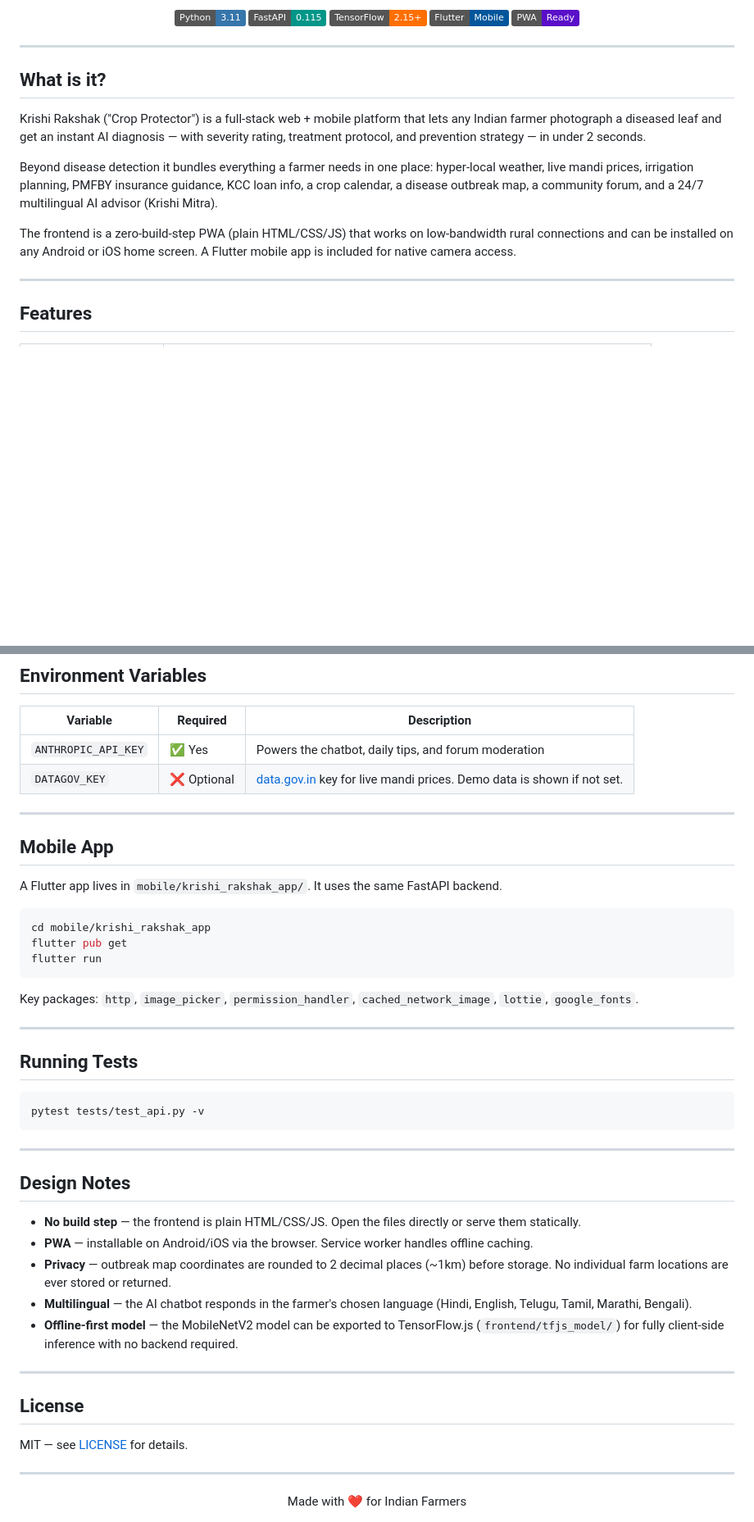
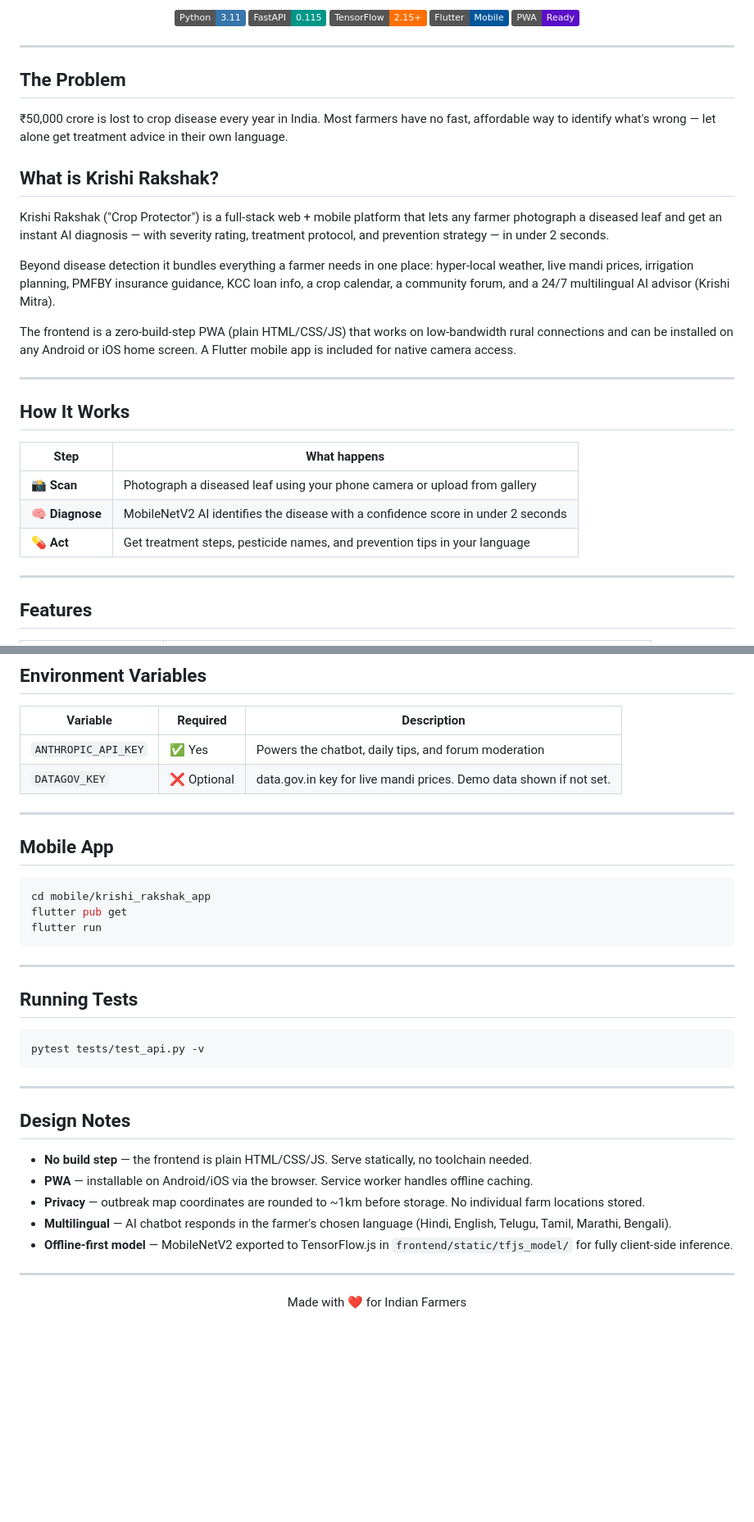
Before and after one commit to Shivang1109/Krishi-Rakshak, a Markdown page: README.md, 2 parts joined by grey strips. Shown at 82% size. Rendered like a GitHub page; badges without logos; blank space fills up the shorter version.

````diff
--- a/README.md
+++ b/README.md
@@ -16,13 +16,27 @@ Diagnose crop diseases in under 2 seconds · 54 diseases · 9 crops · Multiling
 
 ---
 
-## What is it?
+## The Problem
 
-Krishi Rakshak ("Crop Protector") is a full-stack web + mobile platform that lets any Indian farmer photograph a diseased leaf and get an instant AI diagnosis — with severity rating, treatment protocol, and prevention strategy — in under 2 seconds.
+₹50,000 crore is lost to crop disease every year in India. Most farmers have no fast, affordable way to identify what's wrong — let alone get treatment advice in their own language.
 
-Beyond disease detection it bundles everything a farmer needs in one place: hyper-local weather, live mandi prices, irrigation planning, PMFBY insurance guidance, KCC loan info, a crop calendar, a disease outbreak map, a community forum, and a 24/7 multilingual AI advisor (Krishi Mitra).
+## What is Krishi Rakshak?
+
+Krishi Rakshak ("Crop Protector") is a full-stack web + mobile platform that lets any farmer photograph a diseased leaf and get an instant AI diagnosis — with severity rating, treatment protocol, and prevention strategy — in under 2 seconds.
+
+Beyond disease detection it bundles everything a farmer needs in one place: hyper-local weather, live mandi prices, irrigation planning, PMFBY insurance guidance, KCC loan info, a crop calendar, a community forum, and a 24/7 multilingual AI advisor (Krishi Mitra).
 
 The frontend is a zero-build-step PWA (plain HTML/CSS/JS) that works on low-bandwidth rural connections and can be installed on any Android or iOS home screen. A Flutter mobile app is included for native camera access.
+
+---
+
+## How It Works
+
+| Step | What happens |
+|---|---|
+| 📸 **Scan** | Photograph a diseased leaf using your phone camera or upload from gallery |
+| 🧠 **Diagnose** | MobileNetV2 AI identifies the disease with a confidence score in under 2 seconds |
+| 💊 **Act** | Get treatment steps, pesticide names, and prevention tips in your language |
 
 ---
 
@@ -208,21 +230,17 @@ The full interactive docs are at `/docs` when the backend is running. Key endpoi
 | Variable | Required | Description |
 |---|---|---|
 | `ANTHROPIC_API_KEY` | ✅ Yes | Powers the chatbot, daily tips, and forum moderation |
-| `DATAGOV_KEY` | ❌ Optional | [data.gov.in](https://data.gov.in) key for live mandi prices. Demo data is shown if not set. |
+| `DATAGOV_KEY` | ❌ Optional | data.gov.in key for live mandi prices. Demo data shown if not set. |
 
 ---
 
 ## Mobile App
-
-A Flutter app lives in `mobile/krishi_rakshak_app/`. It uses the same FastAPI backend.
 
 ```bash
 cd mobile/krishi_rakshak_app
 flutter pub get
 flutter run
 ```
-
-Key packages: `http`, `image_picker`, `permission_handler`, `cached_network_image`, `lottie`, `google_fonts`.
 
 ---
 
@@ -236,17 +254,11 @@ pytest tests/test_api.py -v
 
 ## Design Notes
 
-- **No build step** — the frontend is plain HTML/CSS/JS. Open the files directly or serve them statically.
+- **No build step** — the frontend is plain HTML/CSS/JS. Serve statically, no toolchain needed.
 - **PWA** — installable on Android/iOS via the browser. Service worker handles offline caching.
-- **Privacy** — outbreak map coordinates are rounded to 2 decimal places (~1km) before storage. No individual farm locations are ever stored or returned.
-- **Multilingual** — the AI chatbot responds in the farmer's chosen language (Hindi, English, Telugu, Tamil, Marathi, Bengali).
-- **Offline-first model** — the MobileNetV2 model can be exported to TensorFlow.js (`frontend/tfjs_model/`) for fully client-side inference with no backend required.
-
----
-
-## License
-
-MIT — see [LICENSE](LICENSE) for details.
+- **Privacy** — outbreak map coordinates are rounded to ~1km before storage. No individual farm locations stored.
+- **Multilingual** — AI chatbot responds in the farmer's chosen language (Hindi, English, Telugu, Tamil, Marathi, Bengali).
+- **Offline-first model** — MobileNetV2 exported to TensorFlow.js in `frontend/static/tfjs_model/` for fully client-side inference.
 
 ---
 
````
Also changed, not shown: other parts of README.md (+69 -61 lines), PROJECT_SUMMARY.md (+73 -84 lines).
